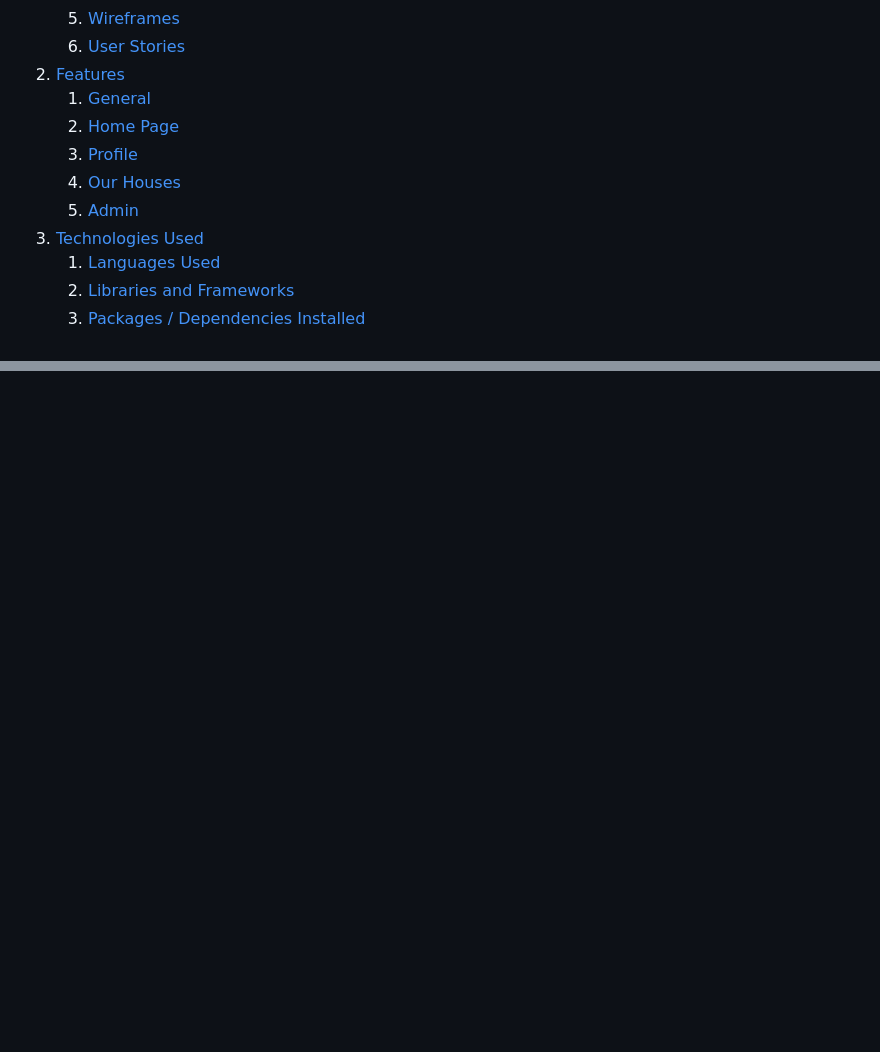
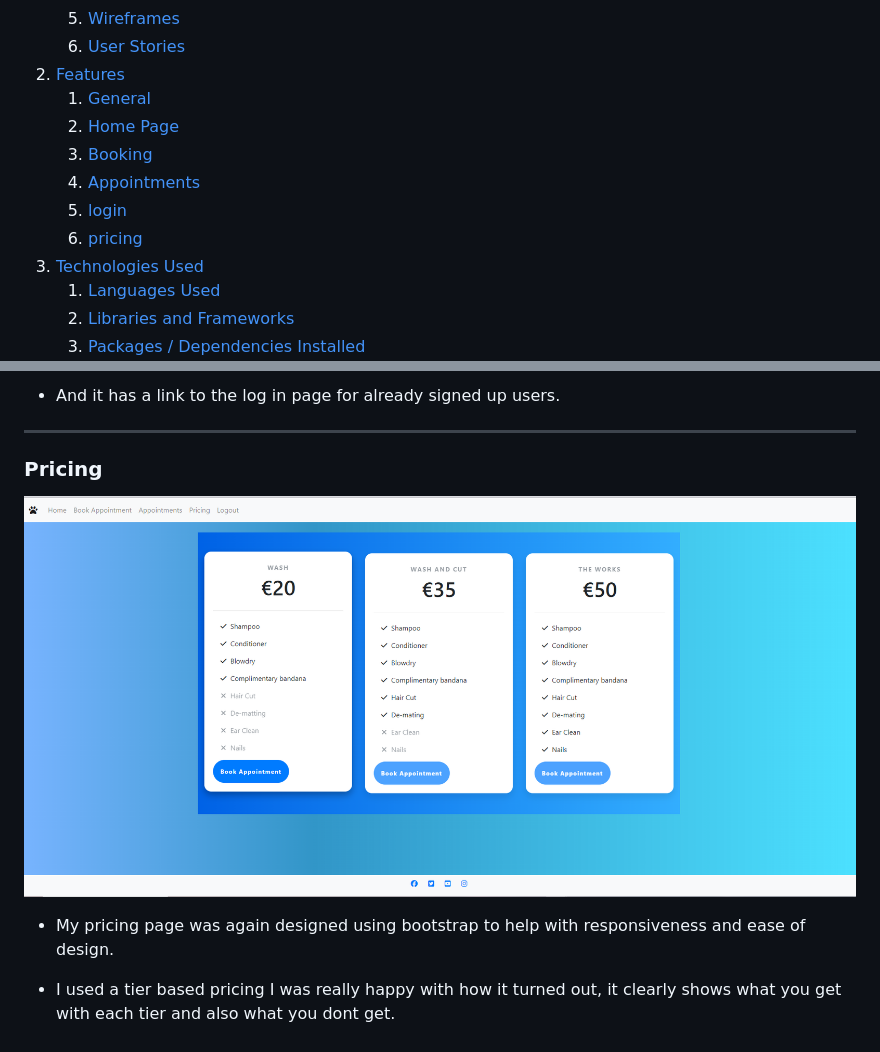
Before and after one commit to JKirkby95/Bark-Avenue-Gitpod, a Markdown page: README.md, 2 parts joined by grey strips. Rendered like a GitHub page; pictures changed too: media/bapricingpage.png (added); blank space fills up the shorter version.

```diff
--- a/README.md
+++ b/README.md
@@ -18,9 +18,10 @@ View the deployed website [here]().
 2. [Features](#features)
     1. [General](#general)
     2. [Home Page](#home-page)
-    3. [Profile](#profile)
-    4. [Our Houses](#our-houses)
-    5. [Admin](#admin)
+    3. [Booking](#booking-page)
+    4. [Appointments](#Appointments)
+    5. [login](#login)
+    6. [pricing](#pricing)
 3. [Technologies Used](#technologies-used)
     1. [Languages Used](#languages-used)
     2. [Libraries and Frameworks](#languages-and-frameworks)
@@ -158,0 +217,13 @@ Appointments | ![Appointments](media/appointments_wireframe.png) |
+- And it has a link to the log in page for already signed up users.
+
+***
+
+### Pricing
+
+![pricing](media/bapricingpage.png)
+
+- My pricing page was again designed using bootstrap to help with responsiveness and ease of design.
+
+- I used a tier based pricing I was really happy with how it turned out, it clearly shows what you get with each tier and also what you dont get.
+
+##
```
Also changed, not shown: other parts of README.md (+57 -0 lines), media/baappointmentspage.png (added), media/babookingpage.png (added), media/bahomepage.png (added), media/baloginpage.png (added), media/basignuppage.png (added).
